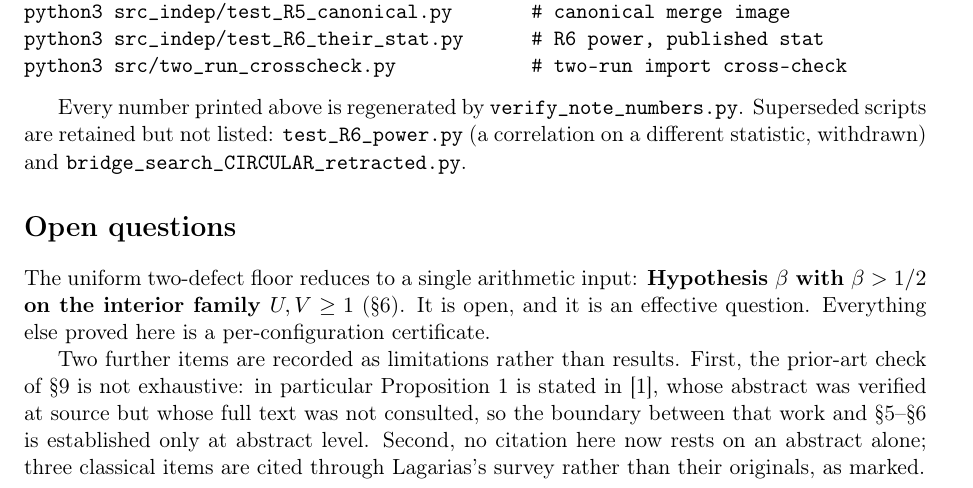
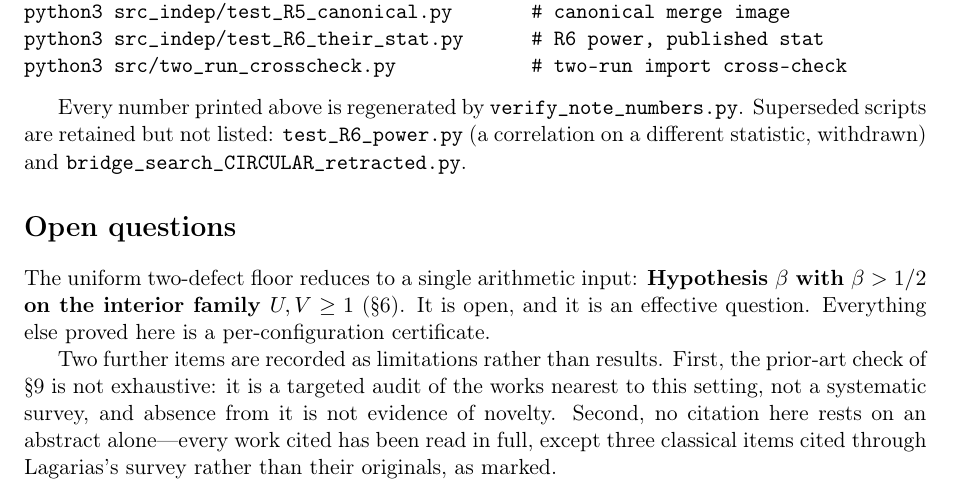
Before and after one commit to innerlightr-wq/realizer-floors, a LaTeX paper (paper/main.tex): part of page 8 of 10, cut so that both start at the same text. Compiled offline with pdfLaTeX.

Commit message:
Fix stale sentence contradicting the upgraded Akhtar citation
Open questions still said Akhtar's full text was not consulted, while the
prior-work section says it was.

Co-Authored-By: Claude Opus 5 (1M context) <noreply@anthropic.com>

```diff
--- a/paper/main.tex
+++ b/paper/main.tex
@@ -610,12 +610,11 @@ $U,V\ge1$} (\S\ref{sec:beta}). It is open, and it is an effective question.
 Everything else proved here is a per-configuration certificate.
 
 Two further items are recorded as limitations rather than results. First, the
-prior-art check of \S\ref{sec:lit} is not exhaustive: in particular
-Proposition~\ref{prop:class} is stated in~\cite{akhtar2026}, whose abstract was
-verified at source but whose full text was not consulted, so the boundary
-between that work and \S5--\S6 is established only at abstract level. Second, no citation here now rests on an abstract
-alone; three classical items are cited through Lagarias's survey rather than
-their originals, as marked.
+prior-art check of \S\ref{sec:lit} is not exhaustive: it is a targeted audit of
+the works nearest to this setting, not a systematic survey, and absence from it
+is not evidence of novelty. Second, no citation here rests on an abstract
+alone---every work cited has been read in full, except three classical items
+cited through Lagarias's survey rather than their originals, as marked.
 
 \section*{Provenance}
 
```
Also changed, not shown: paper/realizer-floors-v1.pdf, 1 other file.
